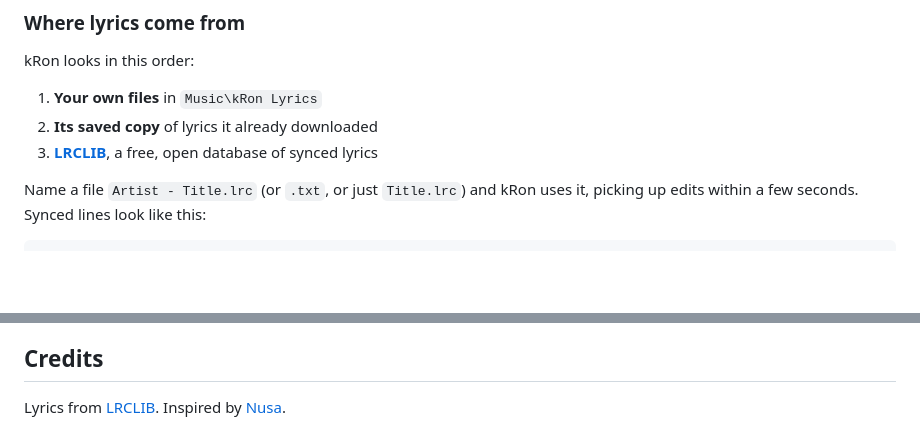
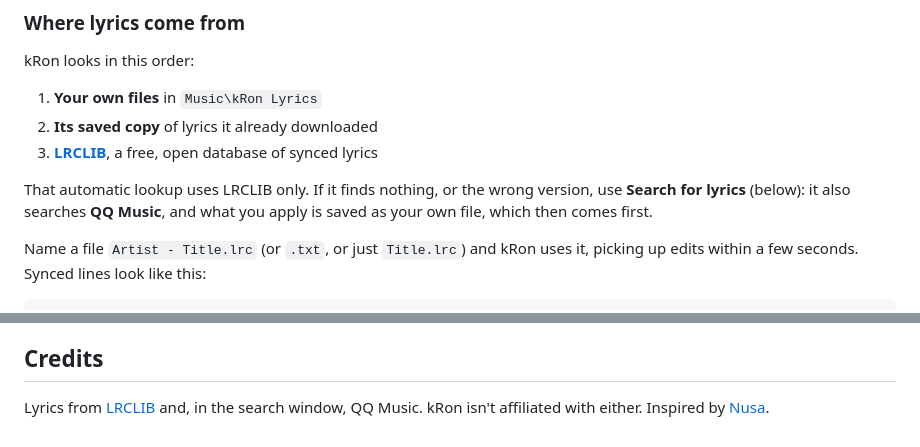
Before and after one commit to arontz/kRon, a Markdown page: README.md, 2 parts joined by grey strips. Drawn GitHub-style; blank space fills up the shorter version.

Commit message:
README: mention QQ Music in lyric sources and credits
Co-Authored-By: Claude Sonnet 5.5 <noreply@anthropic.com>

```diff
--- a/README.md
+++ b/README.md
@@ -72,6 +72,8 @@ kRon looks in this order:
 1. **Your own files** in `Music\kRon Lyrics`
 2. **Its saved copy** of lyrics it already downloaded
 3. **[LRCLIB](https://lrclib.net)**, a free, open database of synced lyrics
+
+That automatic lookup uses LRCLIB only. If it finds nothing, or the wrong version, use **Search for lyrics** (below): it also searches **QQ Music**, and what you apply is saved as your own file, which then comes first.
 
 Name a file `Artist - Title.lrc` (or `.txt`, or just `Title.lrc`) and kRon uses it, picking up edits within a few seconds. Synced lines look like this:
 
@@ -210,4 +212,4 @@ src/
 
 ## Credits
 
-Lyrics from [LRCLIB](https://lrclib.net). Inspired by [Nusa](https://rama2555.github.io/nusa/).
+Lyrics from [LRCLIB](https://lrclib.net) and, in the search window, QQ Music. kRon isn't affiliated with either. Inspired by [Nusa](https://rama2555.github.io/nusa/).
```
